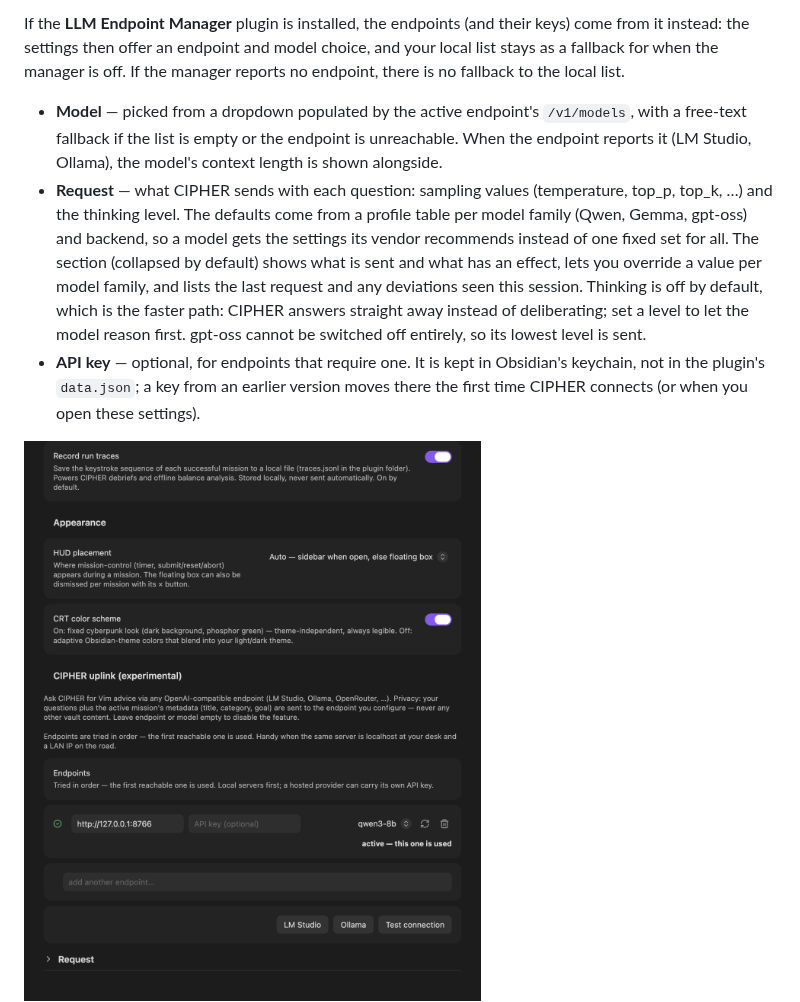
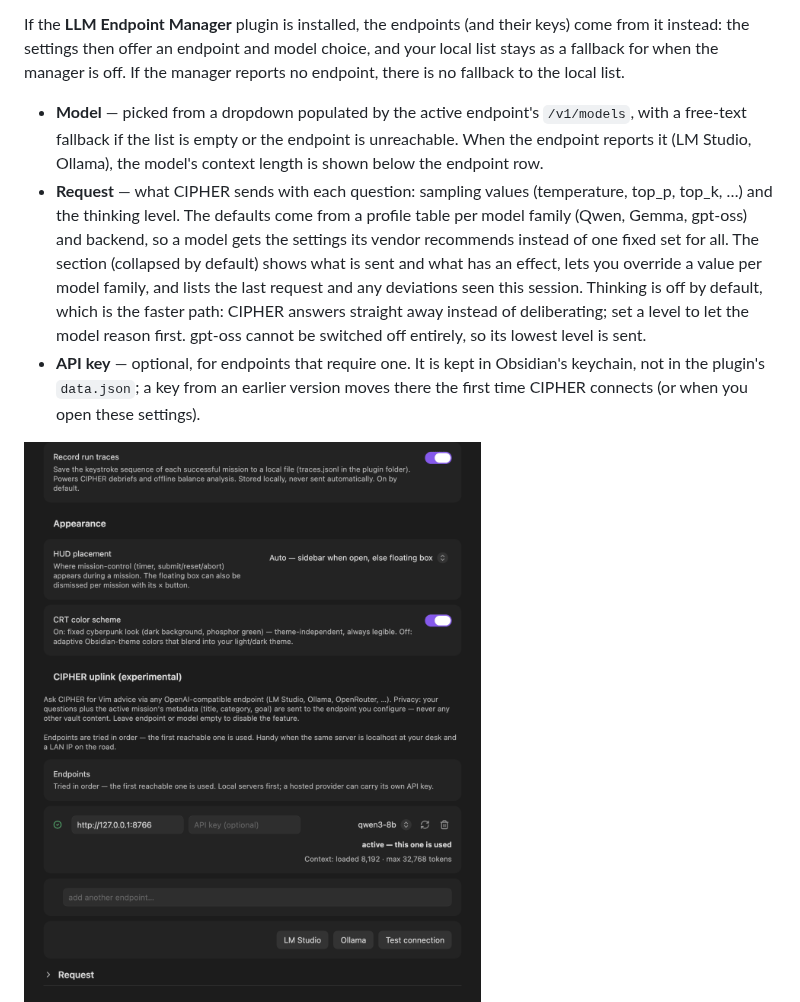
Before and after one commit to johannes-kaindl/neurovim-obsidian, a Markdown page: README.md, the part around the change. Rendered like a GitHub page; pictures changed too: docs/images/settings.png.

```diff
--- a/README.md
+++ b/README.md
@@ -129,7 +129,7 @@ each section remembers whether you left it open or closed.
 If the **LLM Endpoint Manager** plugin is installed, the endpoints (and their keys) come from it instead: the settings then offer an endpoint and model choice, and your local list stays as a fallback for when the manager is off. If the manager reports no endpoint, there is no fallback to the local list.
 - **Model** — picked from a dropdown populated by the active endpoint's `/v1/models`, with
   a free-text fallback if the list is empty or the endpoint is unreachable. When the
-  endpoint reports it (LM Studio, Ollama), the model's context length is shown alongside.
+  endpoint reports it (LM Studio, Ollama), the model's context length is shown below the endpoint row.
 - **Request** — what CIPHER sends with each question: sampling values (temperature, top_p, top_k, …) and the thinking level. The defaults come from a profile table per model family (Qwen, Gemma, gpt-oss) and backend, so a model gets the settings its vendor recommends instead of one fixed set for all. The section (collapsed by default) shows what is sent and what has an effect, lets you override a value per model family, and lists the last request and any deviations seen this session. Thinking is off by default, which is the faster path: CIPHER answers straight away instead of deliberating; set a level to let the model reason first. gpt-oss cannot be switched off entirely, so its lowest level is sent.
 - **API key** — optional, for endpoints that require one. It is kept in Obsidian's keychain, not in the plugin's `data.json`; a key from an earlier version moves there the first time CIPHER connects (or when you open these settings).
 
```
Also changed, not shown: CHANGELOG.md (+19 -0 lines), 8 other files.
